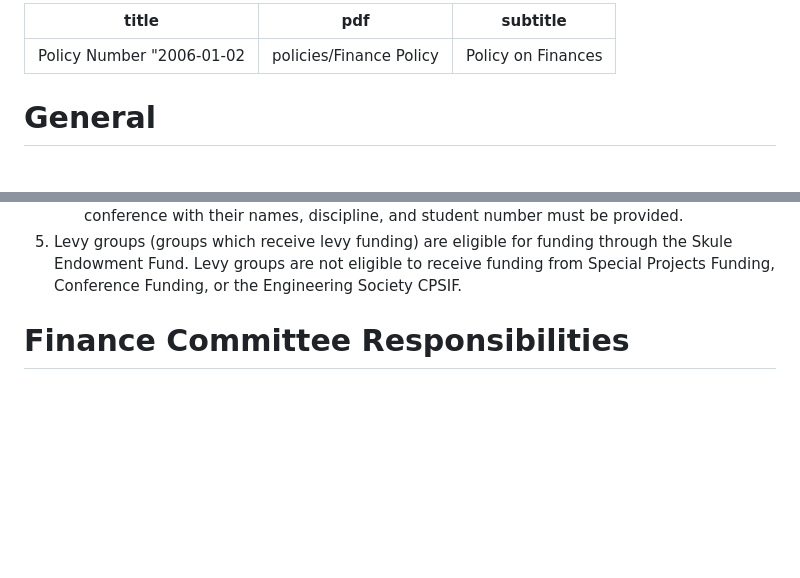
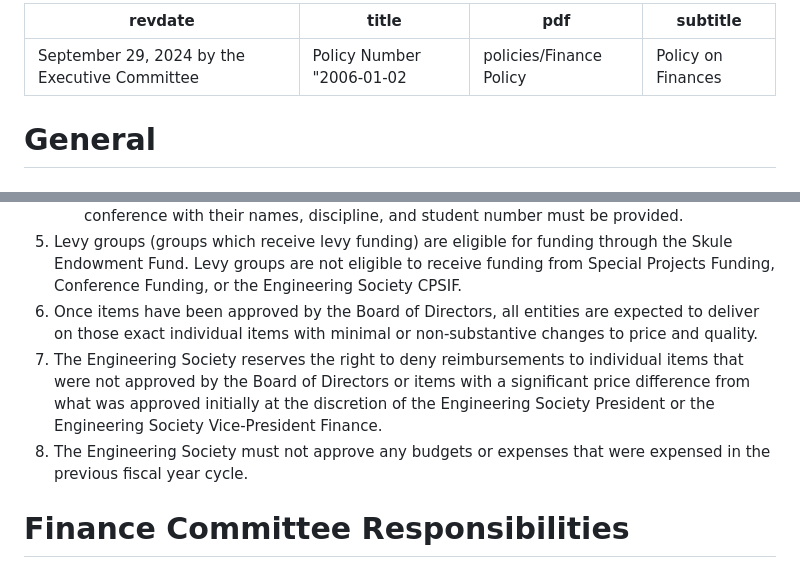
Before and after one commit to skule/bylaws, a Markdown page: policies/finance-policy.md, 2 parts joined by grey strips. Rendered like a GitHub page; blank space fills up the shorter version.

Commit message:
Finance amendments
from https://docs.google.com/document/d/1MCVciYwbEYJThVtxjvV0IFBqq6pSTRklV1ejqRwD1Jw/edit?tab=t.0

```diff
--- a/policies/finance-policy.md
+++ b/policies/finance-policy.md
@@ -1,4 +1,5 @@
 ---
+revdate: September 29, 2024 by the Executive Committee
 title: Policy Number "2006-01-02"
 pdf: policies/Finance Policy
 subtitle: Policy on Finances
@@ -38,6 +39,9 @@ subtitle: Policy on Finances
    1. Justification of items, including quotes or previous receipts (with suitable cost escalation factor, if necessary)
    1. If application is conference funding, then additionally a list of students attending the conference with their names, discipline, and student number must be provided.
 1. Levy groups (groups which receive levy funding) are eligible for funding through the Skule Endowment Fund. Levy groups are not eligible to receive funding from Special Projects Funding, Conference Funding, or the Engineering Society CPSIF.
+1. Once items have been approved by the Board of Directors, all entities are expected to deliver on those exact individual items with minimal or non-substantive changes to price and quality.
+1. The Engineering Society reserves the right to deny reimbursements to individual items that were not approved by the Board of Directors or items with a significant price difference from what was approved initially at the discretion of the Engineering Society President or the Engineering Society Vice-President Finance.
+1. The Engineering Society must not approve any budgets or expenses that were expensed in the previous fiscal year cycle.
 
 # Finance Committee Responsibilities
 
```
